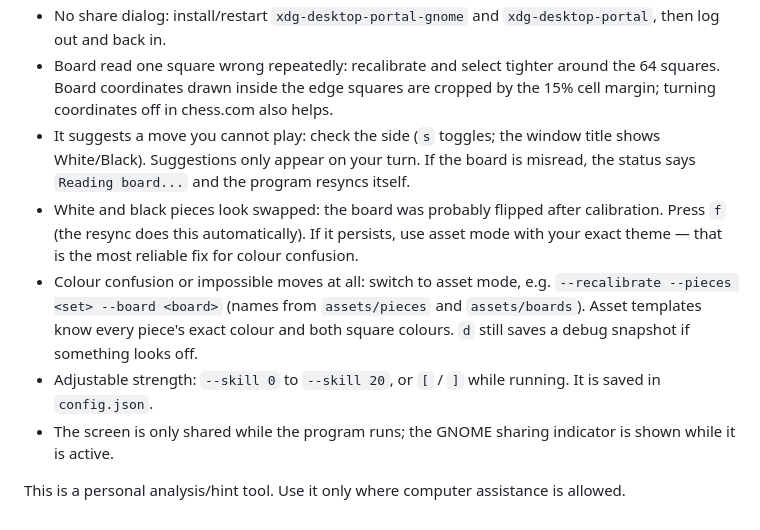
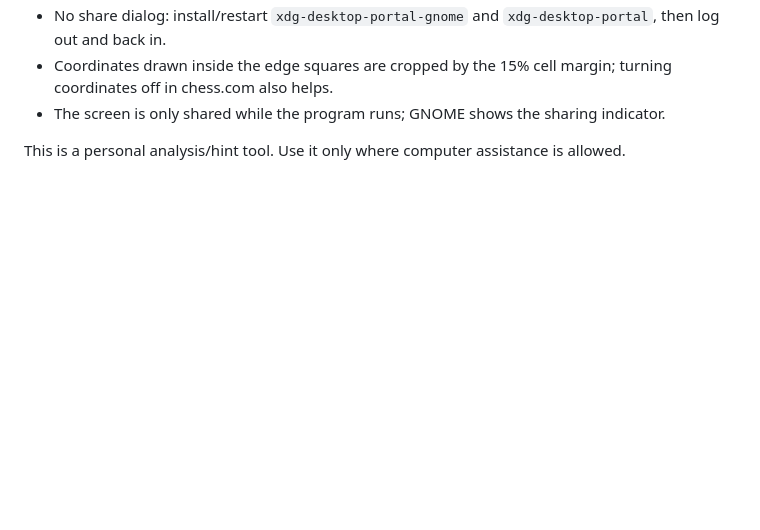
Before and after one commit to WalkTheEarth/chessvision, a Markdown page: README.md, the part around one of its changes. GitHub-like rendering; blank space fills up the shorter version.

```diff
--- a/README.md
+++ b/README.md
@@ -166,23 +141,8 @@ ChessVision is a little silly if you poke it:
 - No share dialog: install/restart `xdg-desktop-portal-gnome` and
   `xdg-desktop-portal`, then log out and back in.
-- Board read one square wrong repeatedly: recalibrate and select tighter around the
-  64 squares. Board coordinates drawn inside the edge squares are cropped by the
-  15% cell margin; turning coordinates off in chess.com also helps.
-- It suggests a move you cannot play: check the side (`s` toggles; the window title
-  shows White/Black). Suggestions only appear on your turn. If the board is misread,
-  the status says `Reading board...` and the program resyncs itself.
-- White and black pieces look swapped: the board was probably flipped after
-  calibration. Press `f` (the resync does this automatically). If it persists, use
-  asset mode with your exact theme — that is the most reliable fix for colour
-  confusion.
-- Colour confusion or impossible moves at all: switch to asset mode, e.g.
-  `--recalibrate --pieces <set> --board <board>` (names from `assets/pieces` and
-  `assets/boards`). Asset templates know every piece's exact colour and both square
-  colours. `d` still saves a debug snapshot if something looks off.
-- Adjustable strength: `--skill 0` to `--skill 20`, or `[` / `]` while running. It is
-  saved in `config.json`.
-- The screen is only shared while the program runs; the GNOME sharing indicator is
-  shown while it is active.
+- Coordinates drawn inside the edge squares are cropped by the 15% cell margin;
+  turning coordinates off in chess.com also helps.
+- The screen is only shared while the program runs; GNOME shows the sharing indicator.
 
 This is a personal analysis/hint tool. Use it only where computer assistance is
 allowed.
```
Also changed, not shown: other parts of README.md (+88 -113 lines), docs/gui.png (added), 3 other files.
